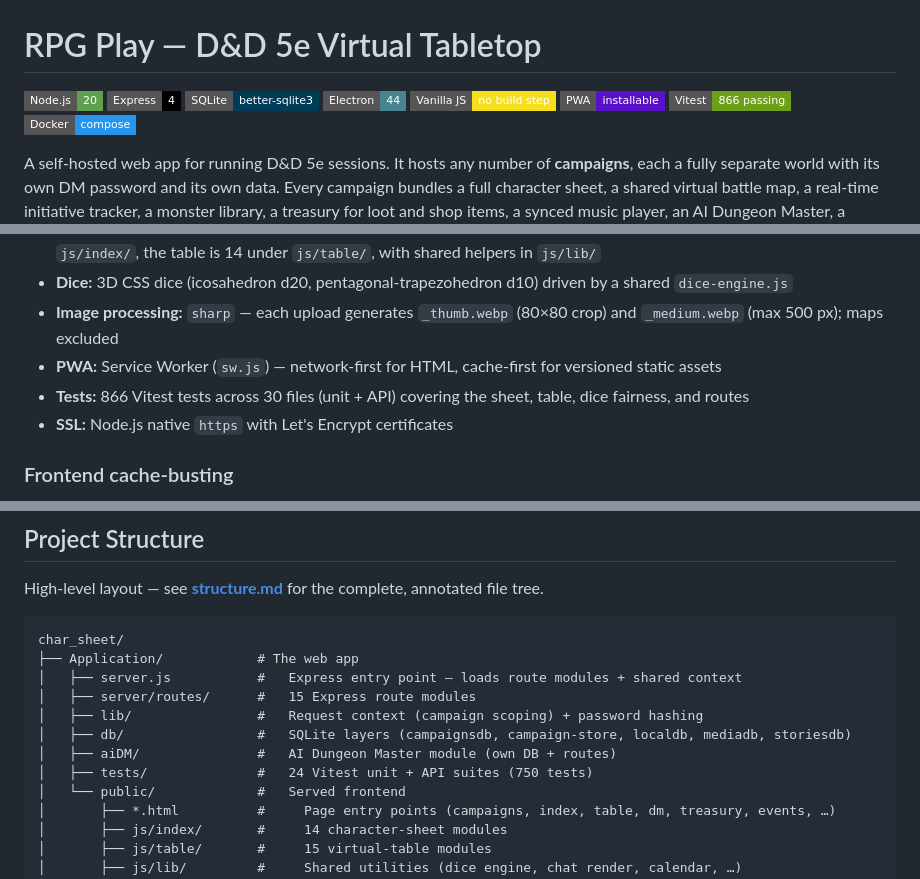
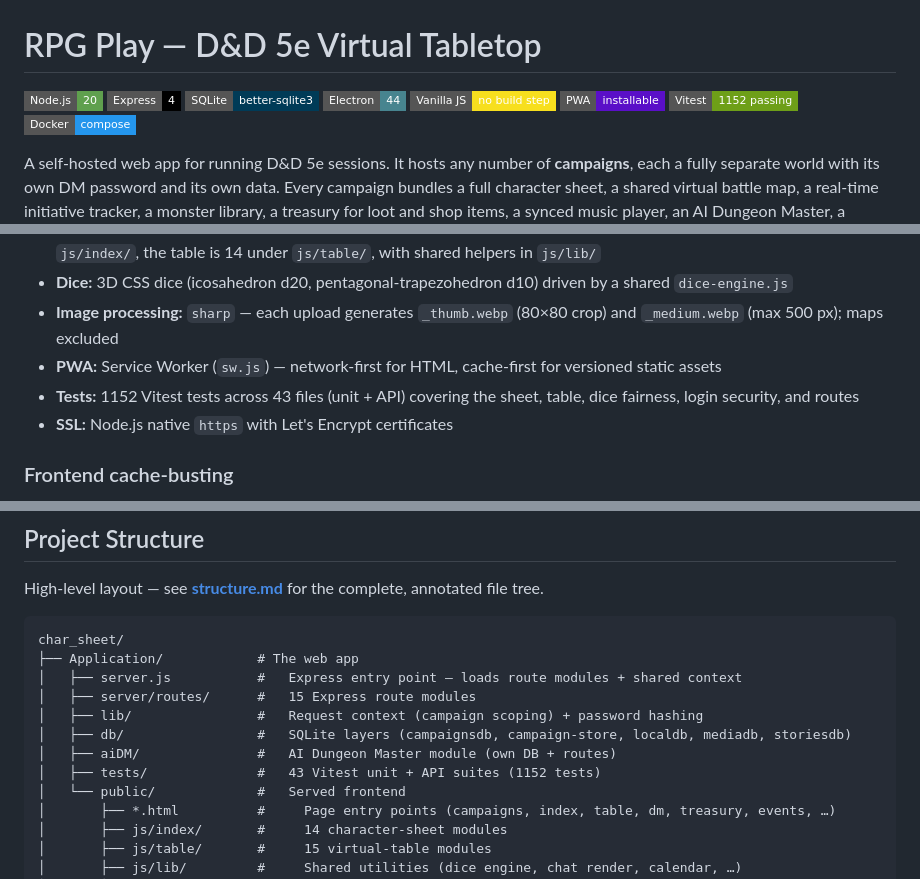
Before and after one commit to irmakh/rpg-play, a Markdown page: README.md, 3 parts joined by grey strips. Rendered like a GitHub page; badges without logos.

Commit message:
README: update test counts (1152 tests across 43 files)
Co-Authored-By: Claude Opus 5 <noreply@anthropic.com>

```diff
--- a/README.md
+++ b/README.md
@@ -6,7 +6,7 @@
 [![Electron](https://img.shields.io/badge/Electron-44-47848F?style=flat-square&logo=electron&logoColor=white)](https://www.electronjs.org)
 [![JavaScript](https://img.shields.io/badge/Vanilla_JS-no_build_step-F7DF1E?style=flat-square&logo=javascript&logoColor=black)](#tech-stack)
 [![PWA](https://img.shields.io/badge/PWA-installable-5A0FC8?style=flat-square&logo=pwa&logoColor=white)](#mobile-companion-pwa-console)
-[![Vitest](https://img.shields.io/badge/Vitest-866_passing-6E9F18?style=flat-square&logo=vitest&logoColor=white)](#tech-stack)
+[![Vitest](https://img.shields.io/badge/Vitest-1152_passing-6E9F18?style=flat-square&logo=vitest&logoColor=white)](#tech-stack)
 [![Docker](https://img.shields.io/badge/Docker-compose-2496ED?style=flat-square&logo=docker&logoColor=white)](#option-a--docker-recommended-for-local--lan-play)
 
 A self-hosted web app for running D&D 5e sessions. It hosts any number of **campaigns**, each a fully separate world with its own DM password and its own data. Every campaign bundles a full character sheet, a shared virtual battle map, a real-time initiative tracker, a monster library, a treasury for loot and shop items, a synced music player, an AI Dungeon Master, a comic-style story builder, and a mobile companion — all kept live across every connected browser with no external cloud required.
@@ -511,7 +511,7 @@ plain Node and crash. A normal PowerShell window is unaffected.
 - **Dice:** 3D CSS dice (icosahedron d20, pentagonal-trapezohedron d10) driven by a shared `dice-engine.js`
 - **Image processing:** `sharp` — each upload generates `_thumb.webp` (80×80 crop) and `_medium.webp` (max 500 px); maps excluded
 - **PWA:** Service Worker (`sw.js`) — network-first for HTML, cache-first for versioned static assets
-- **Tests:** 866 Vitest tests across 30 files (unit + API) covering the sheet, table, dice fairness, and routes
+- **Tests:** 1152 Vitest tests across 43 files (unit + API) covering the sheet, table, dice fairness, login security, and routes
 - **SSL:** Node.js native `https` with Let's Encrypt certificates
 
 ### Frontend cache-busting
@@ -535,7 +535,7 @@ char_sheet/
 │   ├── lib/                #   Request context (campaign scoping) + password hashing
 │   ├── db/                 #   SQLite layers (campaignsdb, campaign-store, localdb, mediadb, storiesdb)
 │   ├── aiDM/               #   AI Dungeon Master module (own DB + routes)
-│   ├── tests/              #   24 Vitest unit + API suites (750 tests)
+│   ├── tests/              #   43 Vitest unit + API suites (1152 tests)
 │   └── public/             #   Served frontend
 │       ├── *.html          #     Page entry points (campaigns, index, table, dm, treasury, events, …)
 │       ├── js/index/       #     14 character-sheet modules
```
